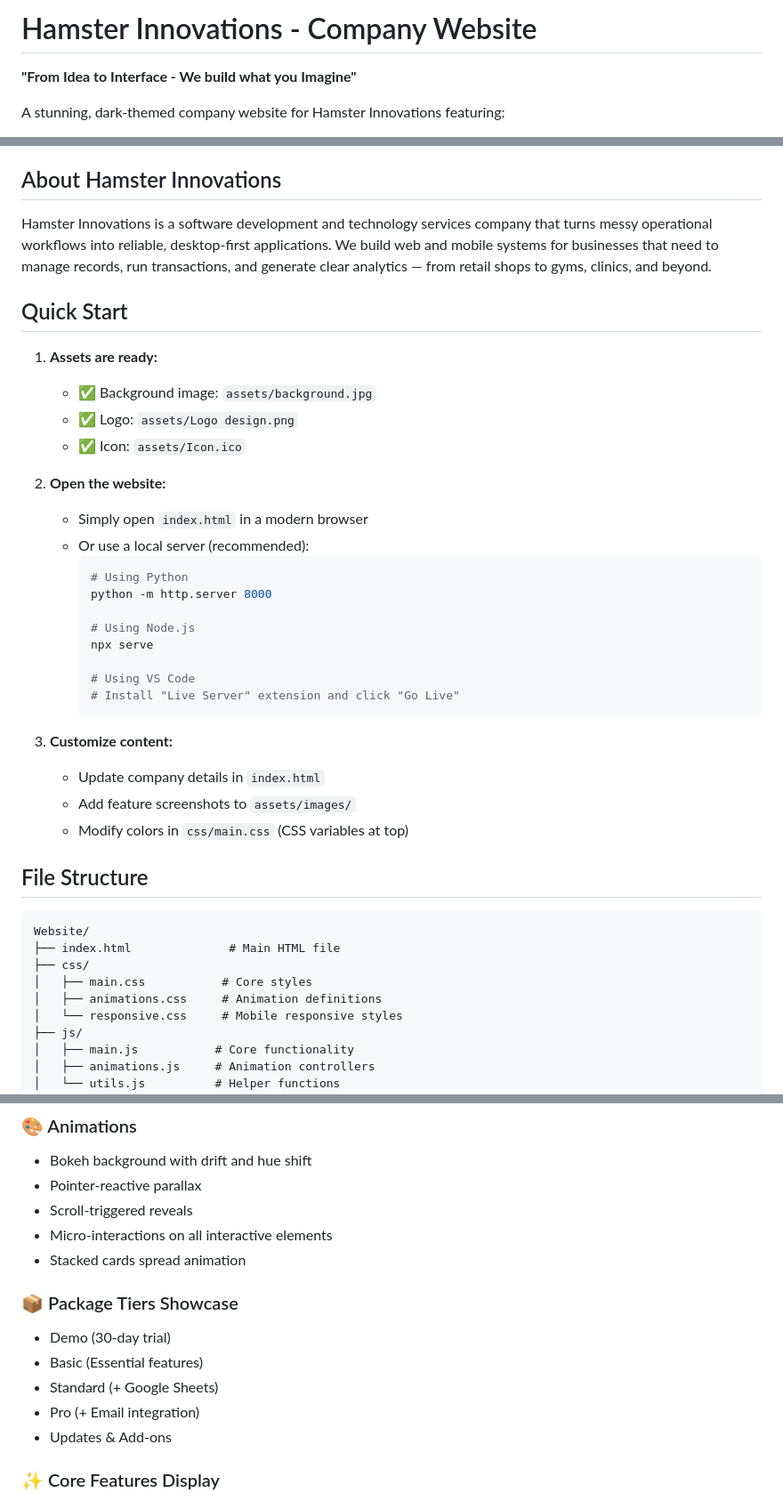
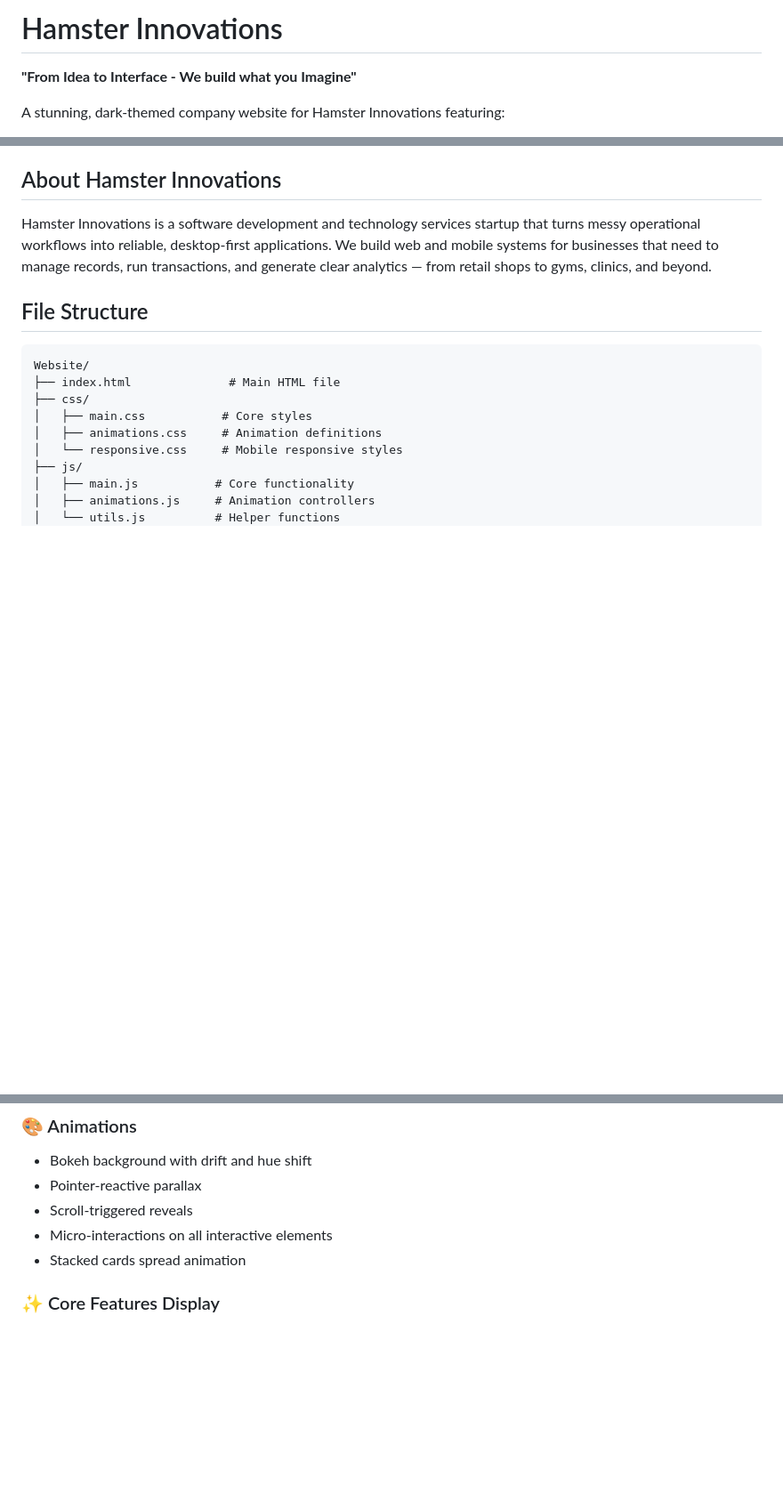
Before and after one commit to hamisi00/hamster-innovations, a Markdown page: README.md, 3 parts joined by grey strips. Shown at 89% size. Rendered like a GitHub page; blank space fills up the shorter version.

Commit message:
Revise README content and structure
Updated description and removed quick start section.

````diff
--- a/README.md
+++ b/README.md
@@ -1,4 +1,4 @@
-# Hamster Innovations - Company Website
+# Hamster Innovations
 
 **"From Idea to Interface - We build what you Imagine"**
 
@@ -12,33 +12,7 @@ A stunning, dark-themed company website for Hamster Innovations featuring:
 
 ## About Hamster Innovations
 
-Hamster Innovations is a software development and technology services company that turns messy operational workflows into reliable, desktop-first applications. We build web and mobile systems for businesses that need to manage records, run transactions, and generate clear analytics — from retail shops to gyms, clinics, and beyond.
-
-## Quick Start
-
-1. **Assets are ready:**
-   - ✅ Background image: `assets/background.jpg`
-   - ✅ Logo: `assets/Logo design.png`
-   - ✅ Icon: `assets/Icon.ico`
-
-2. **Open the website:**
-   - Simply open `index.html` in a modern browser
-   - Or use a local server (recommended):
-     ```bash
-     # Using Python
-     python -m http.server 8000
-
-     # Using Node.js
-     npx serve
-
-     # Using VS Code
-     # Install "Live Server" extension and click "Go Live"
-     ```
-
-3. **Customize content:**
-   - Update company details in `index.html`
-   - Add feature screenshots to `assets/images/`
-   - Modify colors in `css/main.css` (CSS variables at top)
+Hamster Innovations is a software development and technology services startup that turns messy operational workflows into reliable, desktop-first applications. We build web and mobile systems for businesses that need to manage records, run transactions, and generate clear analytics — from retail shops to gyms, clinics, and beyond.
 
 ## File Structure
 
@@ -70,13 +44,6 @@ Website/
 - Scroll-triggered reveals
 - Micro-interactions on all interactive elements
 - Stacked cards spread animation
-
-### 📦 Package Tiers Showcase
-- Demo (30-day trial)
-- Basic (Essential features)
-- Standard (+ Google Sheets)
-- Pro (+ Email integration)
-- Updates & Add-ons
 
 ### ✨ Core Features Display
 - Security & Access Control
````
Also changed, not shown: other parts of README.md (+0 -8 lines).
